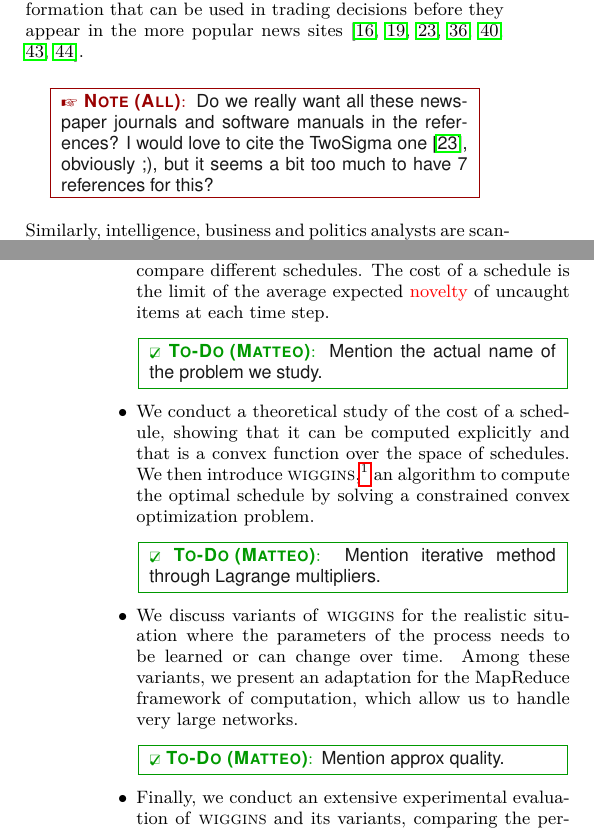
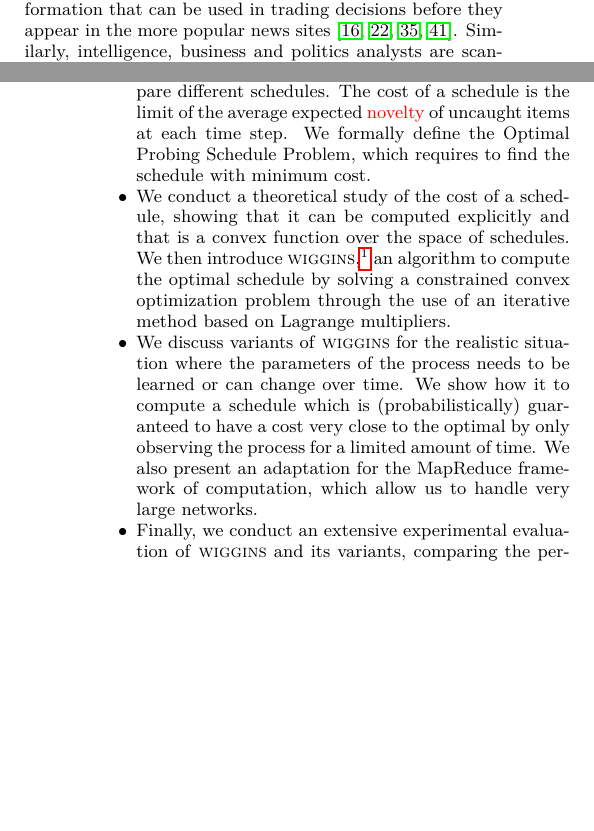
Before and after one commit to rionda/wiggins, a LaTeX paper (paper/wiggins.tex, which reads paper/tex/introduction.tex): two parts of the columns of pages 1 and 2 of 14, joined at a grey line, cut so that both start at the same text, the shorter picture padded with empty space. Compiled offline with pdfLaTeX.

Commit message:
Take care of \todo's and \mynote's.

```diff
--- a/paper/tex/introduction.tex
+++ b/paper/tex/introduction.tex
@@ -5,9 +5,3 @@ detecting the events decays rapidly as times passes. For example, an emerging
 trend in algorithmic stock trading is the use of automatic search through the
 Web and social networks for pieces of information that can be used in trading
 decisions before they appear in the more popular news
-sites~\citep{Delaney2009,ALPHA2014,AlphaFlash,mitra2011handbook,latar2015robot,wallstreet2015,McKinney2011}.
-\mynote[All]{Do we really want all these newspaper journals and software
-	manuals in the references? I would love to cite the TwoSigma
-	one~\citep{wallstreet2015}, obviously ;), but it seems a bit too much to
-have 7 references for this?}
-Similarly, intelligence, business and politics analysts are scanning online
@@ -20 +8,2 @@ respectively, a computer network, a public water system, or a large electronic
-circuit.
+sites~\citep{Delaney2009,latar2015robot,wallstreet2015,McKinney2011}. Similarly,
+intelligence, business and politics analysts are scanning online sources for new
@@ -55,24 +50,26 @@ problem are the following:
 		studying this process by probing the nodes in the network according to a
 		schedule. The process and task are parametrized by the resource
 		limitations of the observer and the decay rate of the \ahmad{novelty} of
-		items. We then introduce a \emph{cost} measure to compare different
+		items. We introduce a \emph{cost} measure to compare different
 		schedules. The cost of a schedule is the limit of the average expected
-		\ahmad{novelty} of uncaught items at each time step.
-		\todo[Matteo]{Mention the actual name of the problem we study.}
+		\ahmad{novelty} of uncaught items at each time step. We formally define
+		the Optimal Probing Schedule Problem, which requires to find the
+		schedule with minimum cost.
 	\item We conduct a theoretical study of the cost of a schedule, showing that
 		it can be computed explicitly and that is a convex function over the
 		space of schedules. We then introduce \algoname,\footnote{In the Sherlock
-			Holmes novel \emph{A study in scarlet} by A.~Conan Doyle, Wiggins is
-			the leader of the ``Baker Street Irregulars'', a band of street
-			urchins employed by Holmes as intelligence agents.} an algorithm to
-		compute the optimal schedule by solving a constrained convex
-		optimization problem.
-		\todo[Matteo]{Mention iterative method through Lagrange multipliers.}
+		Holmes novel \emph{A study in scarlet} by A.~Conan Doyle, Wiggins is the
+	leader of the ``Baker Street Irregulars'', a band of street urchins employed
+by Holmes as intelligence agents.} an algorithm to compute the optimal schedule
+by solving a constrained convex optimization problem through the use of an
+iterative method based on Lagrange multipliers.
 	\item We discuss variants of \algoname for the realistic situation where
 		the parameters of the process needs to be learned or can change over
-		time. Among these variants, we present an adaptation for the MapReduce
-		framework of computation, which allow us to handle very large networks.
-		\todo[Matteo]{Mention approx quality.}
+		time. We show how it to compute a schedule which is (probabilistically)
+		guaranteed to have a cost very close to the optimal by only observing
+		the process for a limited amount of time. We also present an adaptation
+		for the MapReduce framework of computation, which allow us to handle
+		very large networks.
 	\item Finally, we conduct an extensive experimental evaluation of \algoname
 		and its variants, comparing the performances of the schedules it
 		computes with natural baselines, and showing how it performs extremely
```
Also changed, not shown: paper/tex/introduction.tex (26 more changed lines).
